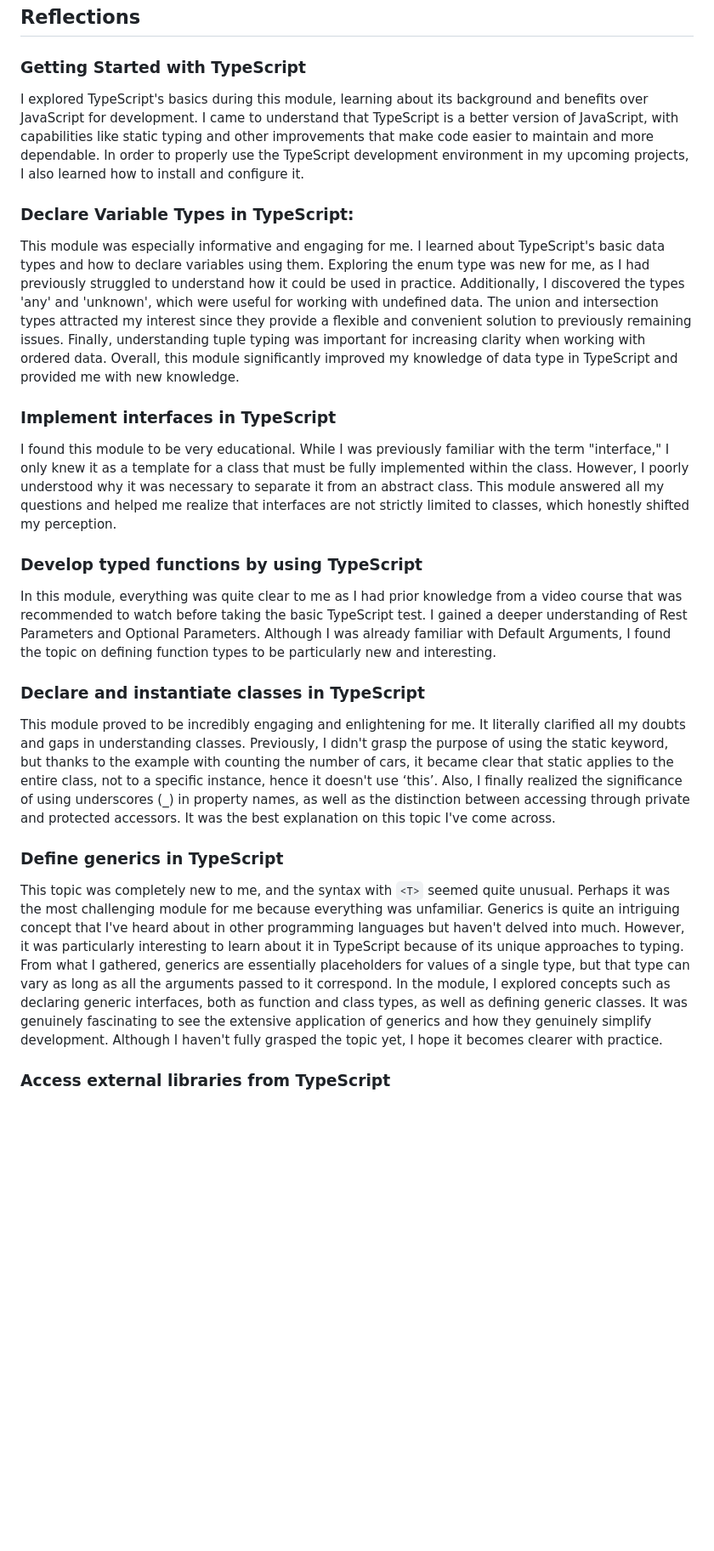
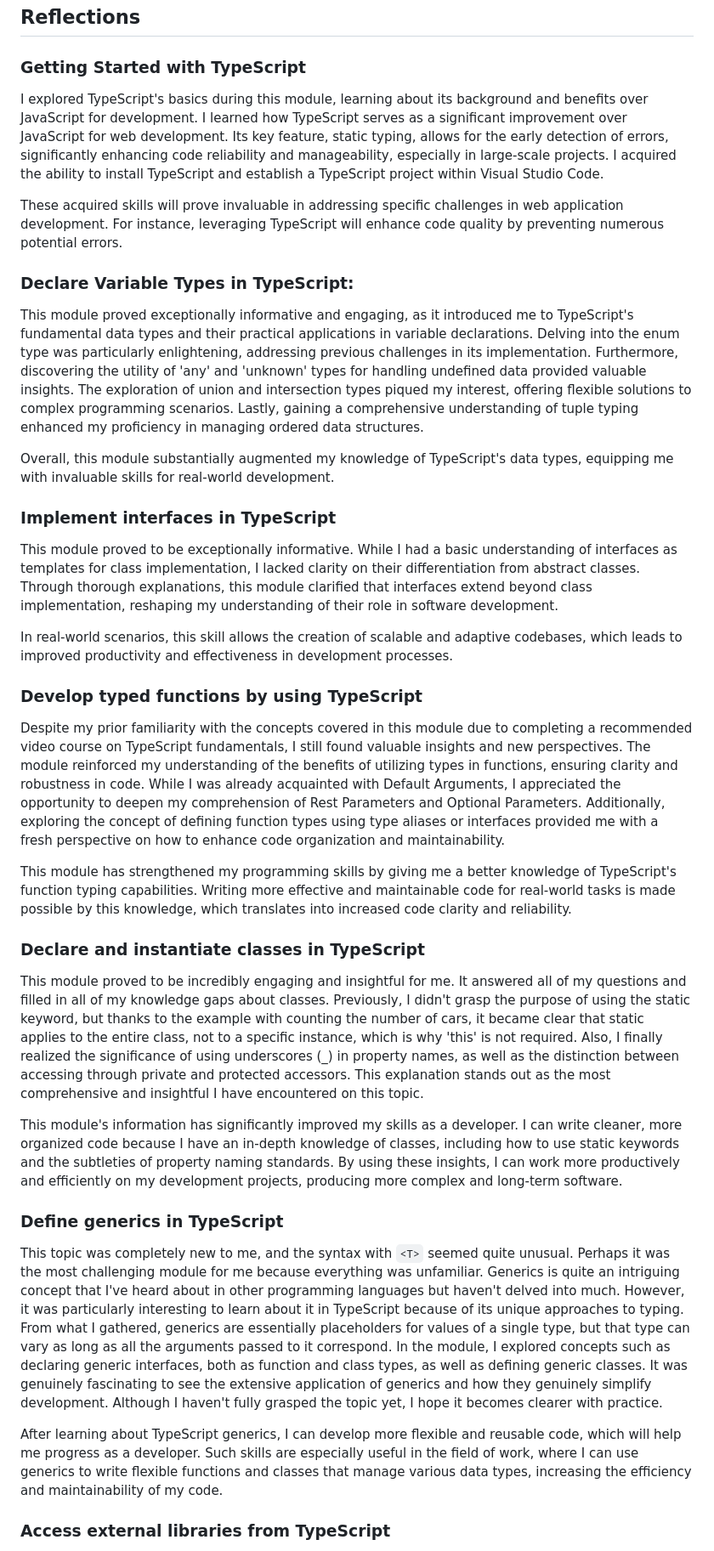
Before and after one commit to aauroraaborealisrs/JSFE2023Q4, a Markdown page: tstest.md, the part around the change printed below. Shown: that part at 85% size. Drawn GitHub-style; blank space fills up the shorter version.

Commit message:
docs: update reflections

```diff
--- a/tstest.md
+++ b/tstest.md
@@ -19,28 +19,40 @@ Here is a collection of badges I earned from completing Microsoft Learn's TypeSc
 
 ### Getting Started with TypeScript
 
-I explored TypeScript's basics during this module, learning about its background and benefits over JavaScript for development. I came to understand that TypeScript is a better version of JavaScript, with capabilities like static typing and other improvements that make code easier to maintain and more dependable. In order to properly use the TypeScript development environment in my upcoming projects, I also learned how to install and configure it.
+I explored TypeScript's basics during this module, learning about its background and benefits over JavaScript for development. I learned how TypeScript serves as a significant improvement over JavaScript for web development. Its key feature, static typing, allows for the early detection of errors, significantly enhancing code reliability and manageability, especially in large-scale projects. I acquired the ability to install TypeScript and establish a TypeScript project within Visual Studio Code.
+
+These acquired skills will prove invaluable in addressing specific challenges in web application development. For instance, leveraging TypeScript will enhance code quality by preventing numerous potential errors.
 
 ### Declare Variable Types in TypeScript:
 
-This module was especially informative and engaging for me. I learned about TypeScript's basic data types and how to declare variables using them. Exploring the enum type was new for me, as I had previously struggled to understand how it could be used in practice. Additionally, I discovered the types 'any' and 'unknown', which were useful for working with undefined data. The union and intersection types attracted my interest since they provide a flexible and convenient solution to previously remaining issues. Finally, understanding tuple typing was important for increasing clarity when working with ordered data. Overall, this module significantly improved my knowledge of data type in TypeScript and provided me with new knowledge.
+This module proved exceptionally informative and engaging, as it introduced me to TypeScript's fundamental data types and their practical applications in variable declarations. Delving into the enum type was particularly enlightening, addressing previous challenges in its implementation. Furthermore, discovering the utility of 'any' and 'unknown' types for handling undefined data provided valuable insights. The exploration of union and intersection types piqued my interest, offering flexible solutions to complex programming scenarios. Lastly, gaining a comprehensive understanding of tuple typing enhanced my proficiency in managing ordered data structures.
+
+Overall, this module substantially augmented my knowledge of TypeScript's data types, equipping me with invaluable skills for real-world development.
 
 ### Implement interfaces in TypeScript
 
-I found this module to be very educational. While I was previously familiar with the term "interface," I only knew it as a template for a class that must be fully implemented within the class. However, I poorly understood why it was necessary to separate it from an abstract class. This module answered all my questions and helped me realize that interfaces are not strictly limited to classes, which honestly shifted my perception.
+This module proved to be exceptionally informative. While I had a basic understanding of interfaces as templates for class implementation, I lacked clarity on their differentiation from abstract classes. Through thorough explanations, this module clarified that interfaces extend beyond class implementation, reshaping my understanding of their role in software development.
+
+In real-world scenarios, this skill allows the creation of scalable and adaptive codebases, which leads to improved productivity and effectiveness in development processes.
 
 ### Develop typed functions by using TypeScript
 
-In this module, everything was quite clear to me as I had prior knowledge from a video course that was recommended to watch before taking the basic TypeScript test. I gained a deeper understanding of Rest Parameters and Optional Parameters. Although I was already familiar with Default Arguments, I found the topic on defining function types to be particularly new and interesting.
+Despite my prior familiarity with the concepts covered in this module due to completing a recommended video course on TypeScript fundamentals, I still found valuable insights and new perspectives. The module reinforced my understanding of the benefits of utilizing types in functions, ensuring clarity and robustness in code. While I was already acquainted with Default Arguments, I appreciated the opportunity to deepen my comprehension of Rest Parameters and Optional Parameters. Additionally, exploring the concept of defining function types using type aliases or interfaces provided me with a fresh perspective on how to enhance code organization and maintainability.
+
+This module has strengthened my programming skills by giving me a better knowledge of TypeScript's function typing capabilities. Writing more effective and maintainable code for real-world tasks is made possible by this knowledge, which translates into increased code clarity and reliability.
 
 ### Declare and instantiate classes in TypeScript
 
-This module proved to be incredibly engaging and enlightening for me. It literally clarified all my doubts and gaps in understanding classes. Previously, I didn't grasp the purpose of using the static keyword, but thanks to the example with counting the number of cars, it became clear that static applies to the entire class, not to a specific instance, hence it doesn't use ‘this’. Also, I finally realized the significance of using underscores (_) in property names, as well as the distinction between accessing through private and protected accessors. It was the best explanation on this topic I've come across.
+This module proved to be incredibly engaging and insightful for me. It answered all of my questions and filled in all of my knowledge gaps about classes. Previously, I didn't grasp the purpose of using the static keyword, but thanks to the example with counting the number of cars, it became clear that static applies to the entire class, not to a specific instance, which is why 'this' is not required. Also, I finally realized the significance of using underscores (_) in property names, as well as the distinction between accessing through private and protected accessors. This explanation stands out as the most comprehensive and insightful I have encountered on this topic.
+
+This module's information has significantly improved my skills as a developer. I can write cleaner, more organized code because I have an in-depth knowledge of classes, including how to use static keywords and the subtleties of property naming standards. By using these insights, I can work more productively and efficiently on my development projects, producing more complex and long-term software.
 
 ### Define generics in TypeScript
 
 This topic was completely new to me, and the syntax with `<T>` seemed quite unusual. Perhaps it was the most challenging module for me because everything was unfamiliar. Generics is quite an intriguing concept that I've heard about in other programming languages but haven't delved into much. However, it was particularly interesting to learn about it in TypeScript because of its unique approaches to typing. From what I gathered, generics are essentially placeholders for values of a single type, but that type can vary as long as all the arguments passed to it correspond. In the module, I explored concepts such as declaring generic interfaces, both as function and class types, as well as defining generic classes. It was genuinely fascinating to see the extensive application of generics and how they genuinely simplify development. Although I haven't fully grasped the topic yet, I hope it becomes clearer with practice.
 
+After learning about TypeScript generics, I can develop more flexible and reusable code, which will help me progress as a developer. Such skills are especially useful in the field of work, where I can use generics to write flexible functions and classes that manage various data types, increasing the efficiency and maintainability of my code.
+
 ### Access external libraries from TypeScript
 
 This module was interesting and useful. I was aware of the existence of modules and understood the principle of their operation, but I had never worked with them or created them myself before. Now it's clearer how to export modules. I was particularly surprised by the ability to export the entire module into a single variable at first, but in practice, it turned out to be very convenient. In the future, I will often need to use them in practice, so I am grateful to this module for finally starting to work with it.
```
Also changed, not shown: other parts of tstest.md (+4 -0 lines).
